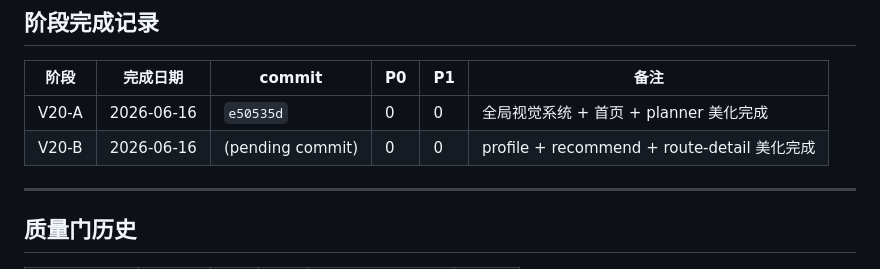
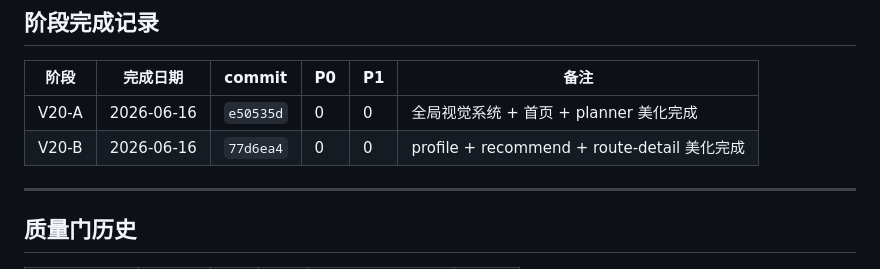
Before and after one commit to muxu159357/qianxing-zhidao, a Markdown page: AUTO_DEV_STATE.md, the part around the change. GitHub-like rendering.

Commit message:
docs(auto): update V20-B commit id in state and report files

```diff
--- a/AUTO_DEV_STATE.md
+++ b/AUTO_DEV_STATE.md
@@ -52,7 +52,7 @@ deployment_allowed: false
 | 阶段 | 完成日期 | commit | P0 | P1 | 备注 |
 |------|---------|--------|----|----|------|
 | V20-A | 2026-06-16 | `e50535d` | 0 | 0 | 全局视觉系统 + 首页 + planner 美化完成 |
-| V20-B | 2026-06-16 | (pending commit) | 0 | 0 | profile + recommend + route-detail 美化完成 |
+| V20-B | 2026-06-16 | `77d6ea4` | 0 | 0 | profile + recommend + route-detail 美化完成 |
 
 ---
 
```
Also changed, not shown: AUTO_DEV_REPORT.md (+1 -1 lines).
